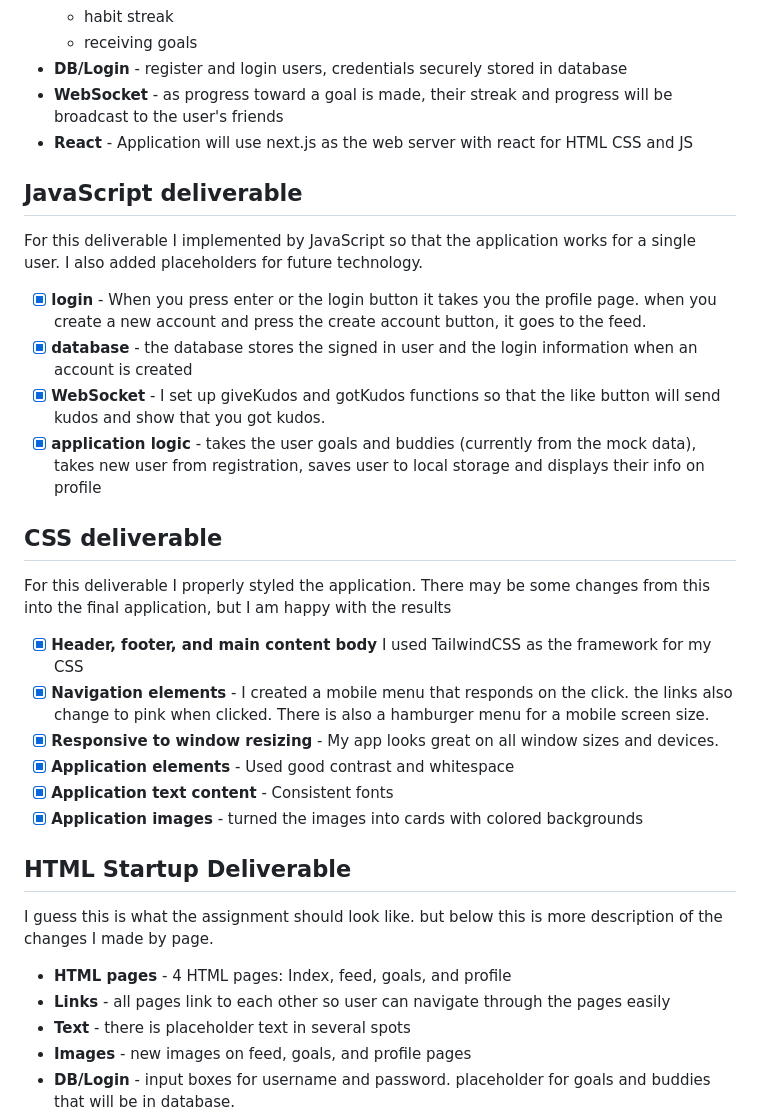
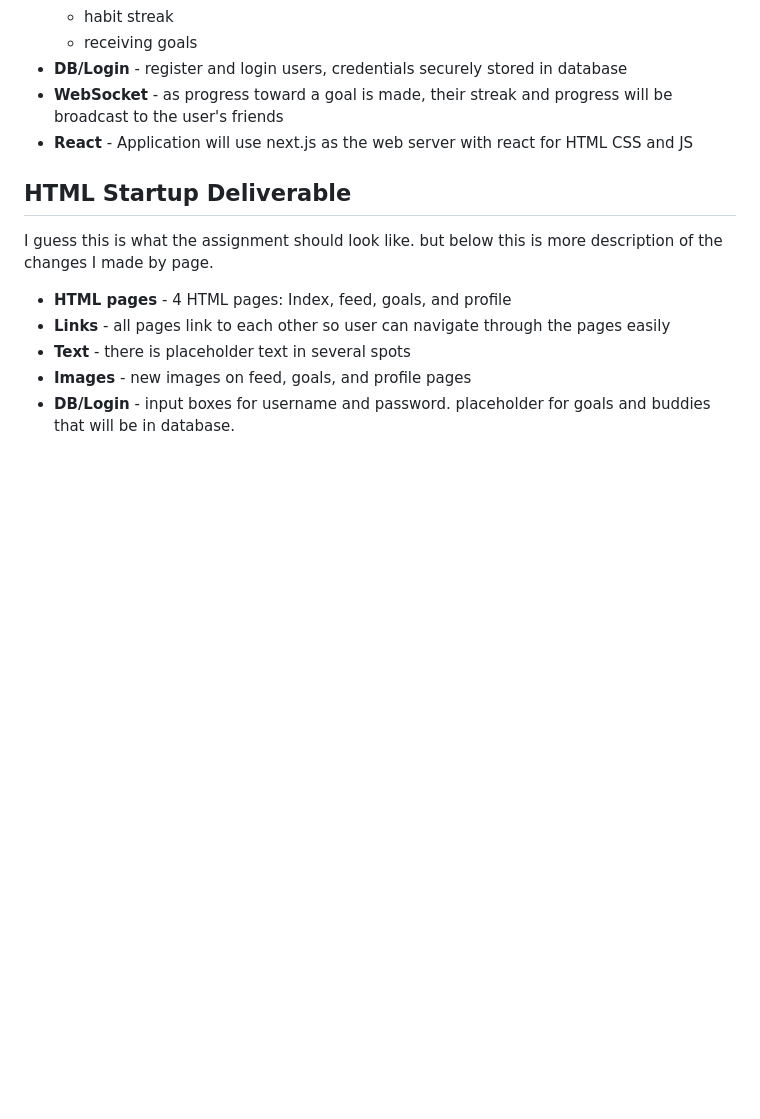
Before and after one commit to madisonksharp/beast-startup, a Markdown page: README.md, the part around one of its changes. Drawn GitHub-style; blank space fills up the shorter version.

```diff
--- a/README.md
+++ b/README.md
@@ -36,26 +36,6 @@ I will use these technologies in these ways:
 - **WebSocket** - as progress toward a goal is made, their streak and progress will be broadcast to the user's friends
 - **React** - Application will use next.js as the web server with react for HTML CSS and JS
 
-## JavaScript deliverable
-
-For this deliverable I implemented by JavaScript so that the application works for a single user. I also added placeholders for future technology.
-
-- [x] **login** - When you press enter or the login button it takes you the profile page. when you create a new account and press the create account button, it goes to the feed.
-- [x] **database** - the database stores the signed in user and the login information when an account is created
-- [x] **WebSocket** - I set up giveKudos and gotKudos functions so that the like button will send kudos and show that you got kudos.
-- [x] **application logic** - takes the user goals and buddies (currently from the mock data), takes new user from registration, saves user to local storage and displays their info on profile
-
-## CSS deliverable
-
-For this deliverable I properly styled the application. There may be some changes from this into the final application, but I am happy with the results
-
-- [x] **Header, footer, and main content body** I used TailwindCSS as the framework for my CSS
-- [x] **Navigation elements** - I created a mobile menu that responds on the click. the links also change to pink when clicked. There is also a hamburger menu for a mobile screen size.
-- [x] **Responsive to window resizing** - My app looks great on all window sizes and devices.
-- [x] **Application elements** - Used good contrast and whitespace
-- [x] **Application text content** - Consistent fonts
-- [x] **Application images** - turned the images into cards with colored backgrounds
-
 ## HTML Startup Deliverable
 
 I guess this is what the assignment should look like. but below this is more description of the changes I made by page.
```
Also changed, not shown: other parts of README.md (+66 -1 lines), 2 other files.
